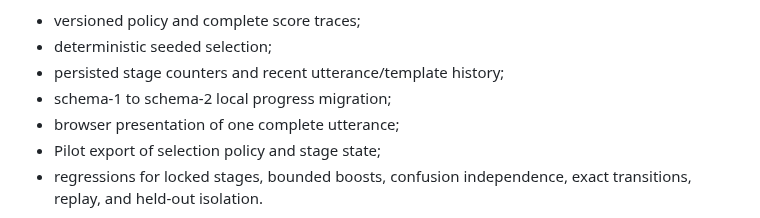
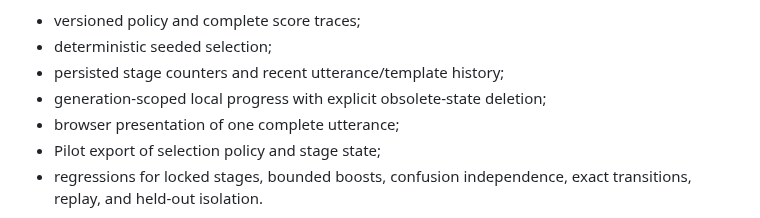
Before and after one commit to a20030824/bopomofo-trainer, a Markdown page: docs/roadmap.md, the part around the change. Rendered like a GitHub page.

Commit message:
Remove the legacy progress migration milestone

```diff
--- a/docs/roadmap.md
+++ b/docs/roadmap.md
@@ -84,7 +84,7 @@ Deliverables:
 - versioned policy and complete score traces;
 - deterministic seeded selection;
 - persisted stage counters and recent utterance/template history;
-- schema-1 to schema-2 local progress migration;
+- generation-scoped local progress with explicit obsolete-state deletion;
 - browser presentation of one complete utterance;
 - Pilot export of selection policy and stage state;
 - regressions for locked stages, bounded boosts, confusion independence, exact transitions, replay, and held-out isolation.
```
